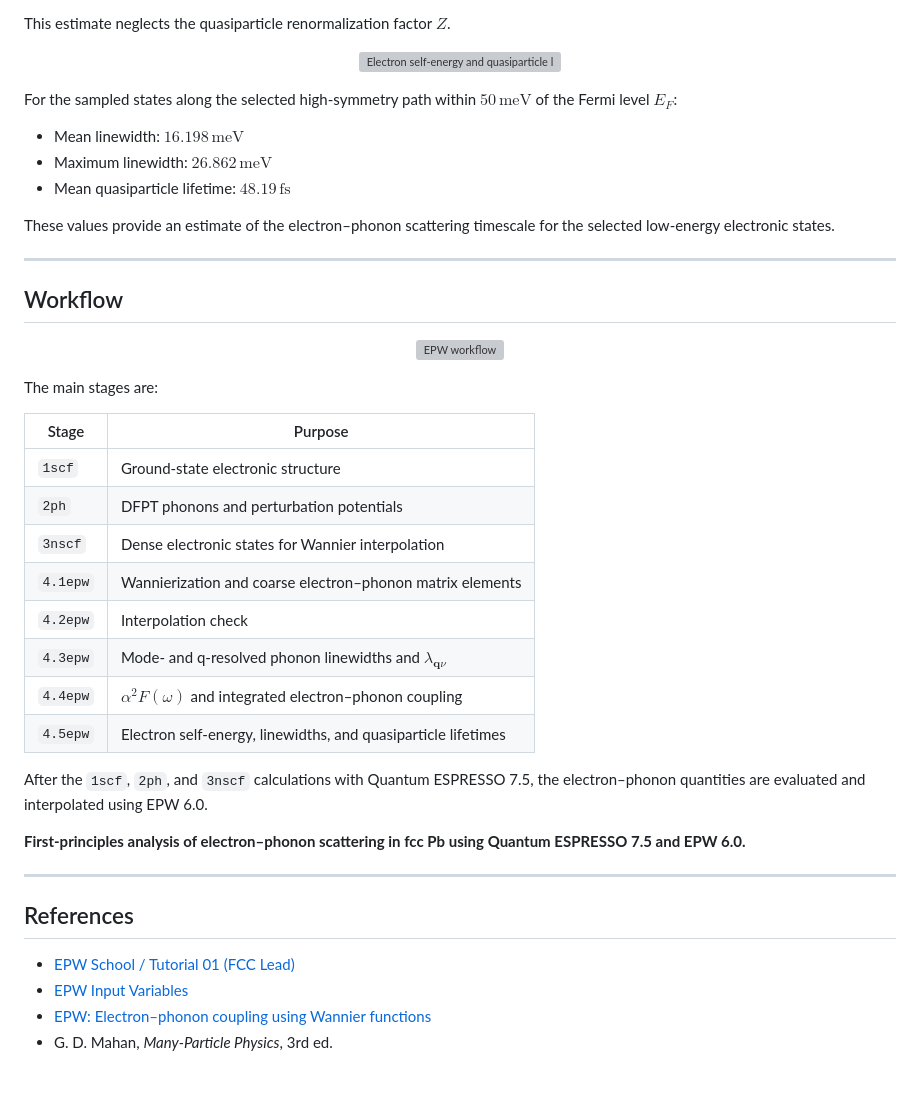
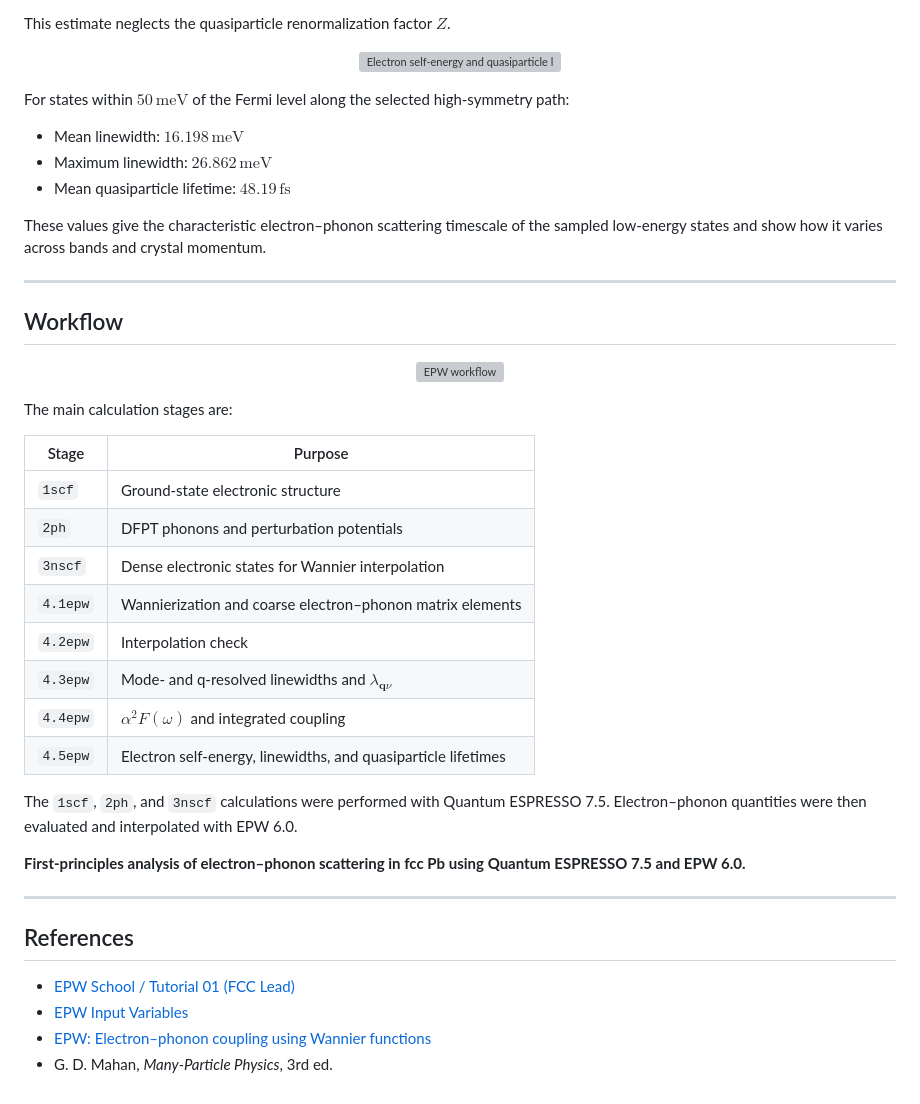
Before and after one commit to suecreamm/materials, a Markdown page: 04Pb/calc/README.md, the part around one of its changes. Rendered like a GitHub page; grey boxes are pictures that could not be loaded.

```diff
--- a/04Pb/calc/README.md
+++ b/04Pb/calc/README.md
@@ -161,13 +161,13 @@ This estimate neglects the quasiparticle renormalization factor $Z$.
   </a>
 </p>
 
-For the sampled states along the selected high-symmetry path within $50\,\mathrm{meV}$ of the Fermi level $E_F$:
+For states within $50\,\mathrm{meV}$ of the Fermi level along the selected high-symmetry path:
 
-* Mean linewidth: $16.198\,\mathrm{meV}$
-* Maximum linewidth: $26.862\,\mathrm{meV}$
-* Mean quasiparticle lifetime: $48.19\,\mathrm{fs}$
+- Mean linewidth: $16.198\,\mathrm{meV}$
+- Maximum linewidth: $26.862\,\mathrm{meV}$
+- Mean quasiparticle lifetime: $48.19\,\mathrm{fs}$
 
-These values provide an estimate of the electron–phonon scattering timescale for the selected low-energy electronic states.
+These values give the characteristic electron–phonon scattering timescale of the sampled low-energy states and show how it varies across bands and crystal momentum.
 
 ---
 
@@ -179,7 +179,7 @@ These values provide an estimate of the electron–phonon scattering timescale f
   </a>
 </p>
 
-The main stages are:
+The main calculation stages are:
 
 | Stage | Purpose |
 |---|---|
@@ -188,11 +188,11 @@ The main stages are:
 | `3nscf` | Dense electronic states for Wannier interpolation |
 | `4.1epw` | Wannierization and coarse electron–phonon matrix elements |
 | `4.2epw` | Interpolation check |
-| `4.3epw` | Mode- and q-resolved phonon linewidths and $\lambda_{\mathbf q\nu}$ |
-| `4.4epw` | $\alpha^2F(\omega)$ and integrated electron–phonon coupling |
+| `4.3epw` | Mode- and q-resolved linewidths and $\lambda_{\mathbf q\nu}$ |
+| `4.4epw` | $\alpha^2F(\omega)$ and integrated coupling |
 | `4.5epw` | Electron self-energy, linewidths, and quasiparticle lifetimes |
 
-After the `1scf`, `2ph`, and `3nscf` calculations with Quantum ESPRESSO 7.5, the electron–phonon quantities are evaluated and interpolated using EPW 6.0.
+The `1scf`, `2ph`, and `3nscf` calculations were performed with Quantum ESPRESSO 7.5. Electron–phonon quantities were then evaluated and interpolated with EPW 6.0.
 
 **First-principles analysis of electron–phonon scattering in fcc Pb using Quantum ESPRESSO 7.5 and EPW 6.0.**
 
@@ -200,7 +200,7 @@ After the `1scf`, `2ph`, and `3nscf` calculations with Quantum ESPRESSO 7.5, the
 
 ## References
 
-* [EPW School / Tutorial 01 (FCC Lead)](https://docs.epw-code.org/tutorials/tutorial_01/index.html)
-* [EPW Input Variables](https://docs.epw-code.org/doc/Inputs.html)
-* [EPW: Electron–phonon coupling using Wannier functions](https://arxiv.org/abs/1604.03525)
-* G. D. Mahan, *Many-Particle Physics*, 3rd ed.
+- [EPW School / Tutorial 01 (FCC Lead)](https://docs.epw-code.org/tutorials/tutorial_01/index.html)
+- [EPW Input Variables](https://docs.epw-code.org/doc/Inputs.html)
+- [EPW: Electron–phonon coupling using Wannier functions](https://arxiv.org/abs/1604.03525)
+- G. D. Mahan, *Many-Particle Physics*, 3rd ed.
```
Also changed, not shown: other parts of 04Pb/calc/README.md (+14 -14 lines).
